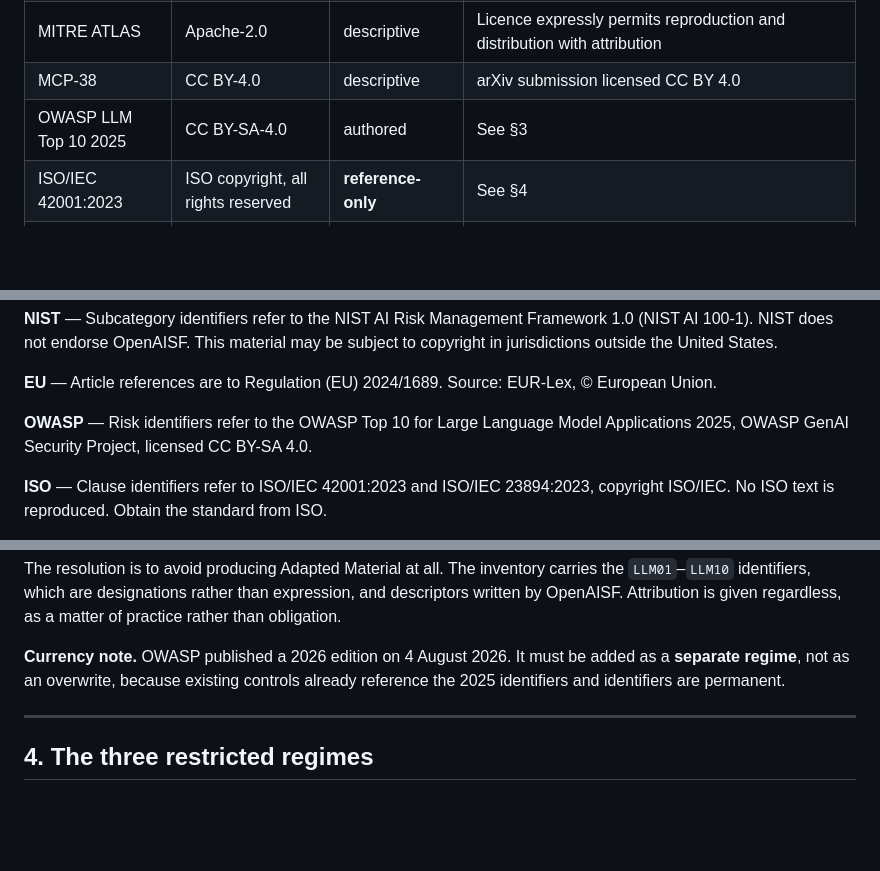
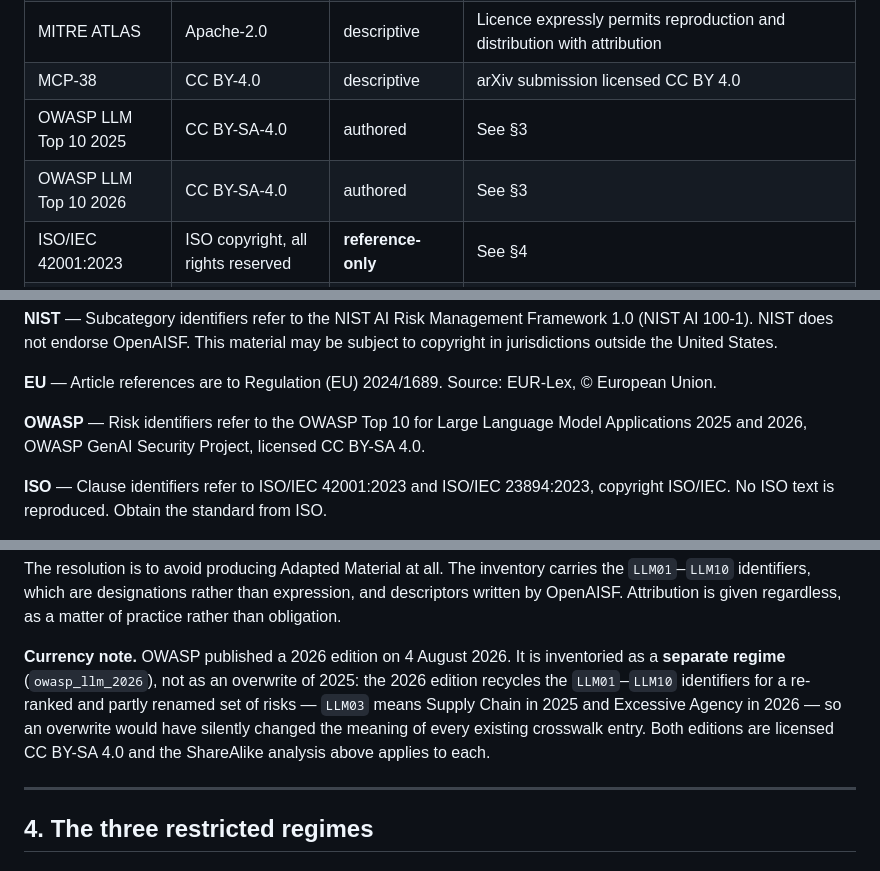
Before and after one commit to OpenAISF-org/openaisf, a Markdown page: ATTRIBUTIONS.md, 3 parts joined by grey strips. Drawn GitHub-style; blank space fills up the shorter version.

Commit message:
docs: add the OWASP LLM Top 10 2026 row to the ATTRIBUTIONS regime table
The 2026 edition was inventoried but absent from the per-regime
licensing table and required notices. The §3 currency note is updated
from 'must be added' to describing the separate-regime decision and why
an overwrite would have silently changed existing crosswalk meanings.

```diff
--- a/ATTRIBUTIONS.md
+++ b/ATTRIBUTIONS.md
@@ -57,6 +57,7 @@ Each inventory carries machine-readable `licence`, `attribution` and
 | MITRE ATLAS | Apache-2.0 | descriptive | Licence expressly permits reproduction and distribution with attribution |
 | MCP-38 | CC BY-4.0 | descriptive | arXiv submission licensed CC BY 4.0 |
 | OWASP LLM Top 10 2025 | CC BY-SA-4.0 | authored | See §3 |
+| OWASP LLM Top 10 2026 | CC BY-SA-4.0 | authored | See §3 |
 | ISO/IEC 42001:2023 | ISO copyright, all rights reserved | **reference-only** | See §4 |
 | ISO/IEC 23894:2023 | ISO copyright, all rights reserved | **reference-only** | See §4 |
 | CSA AICM v1.1.1 | CSA proprietary | **reference-only** | See §4 |
@@ -79,7 +80,7 @@ to copyright in jurisdictions outside the United States.
 © European Union.
 
 **OWASP** — Risk identifiers refer to the OWASP Top 10 for Large Language Model
-Applications 2025, OWASP GenAI Security Project, licensed CC BY-SA 4.0.
+Applications 2025 and 2026, OWASP GenAI Security Project, licensed CC BY-SA 4.0.
 
 **ISO** — Clause identifiers refer to ISO/IEC 42001:2023 and ISO/IEC 23894:2023,
 copyright ISO/IEC. No ISO text is reproduced. Obtain the standard from ISO.
@@ -107,9 +108,13 @@ carries the `LLM01`–`LLM10` identifiers, which are designations rather than
 expression, and descriptors written by OpenAISF. Attribution is given regardless,
 as a matter of practice rather than obligation.
 
-**Currency note.** OWASP published a 2026 edition on 4 August 2026. It must be
-added as a **separate regime**, not as an overwrite, because existing controls
-already reference the 2025 identifiers and identifiers are permanent.
+**Currency note.** OWASP published a 2026 edition on 4 August 2026. It is
+inventoried as a **separate regime** (`owasp_llm_2026`), not as an overwrite of
+2025: the 2026 edition recycles the `LLM01`–`LLM10` identifiers for a re-ranked
+and partly renamed set of risks — `LLM03` means Supply Chain in 2025 and
+Excessive Agency in 2026 — so an overwrite would have silently changed the
+meaning of every existing crosswalk entry. Both editions are licensed CC BY-SA
+4.0 and the ShareAlike analysis above applies to each.
 
 ---
 
```
